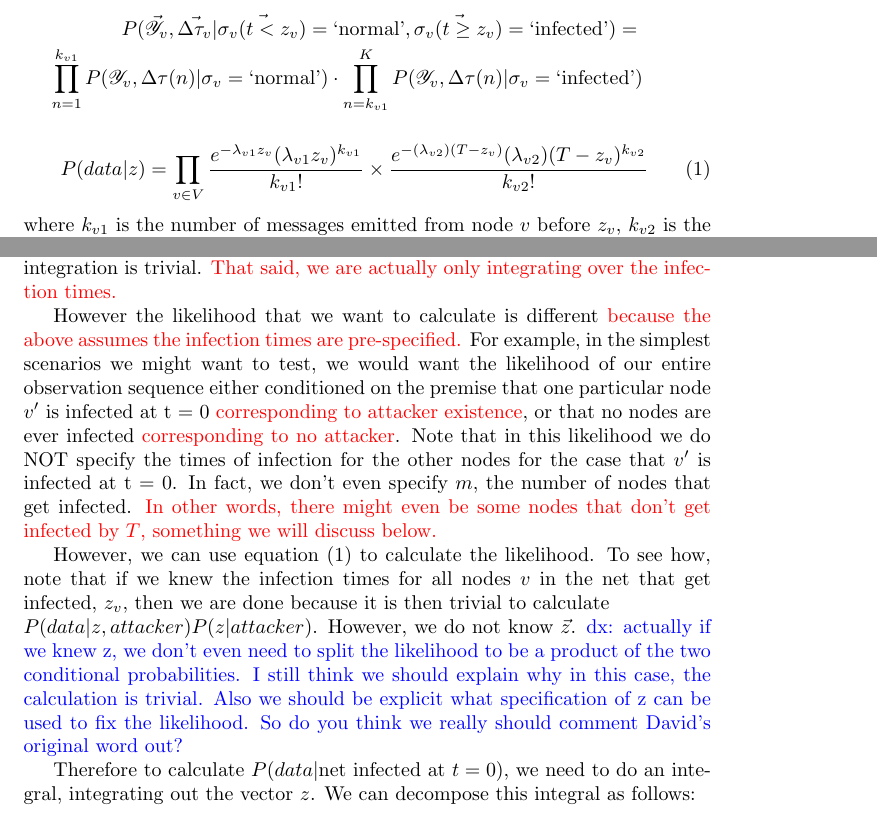
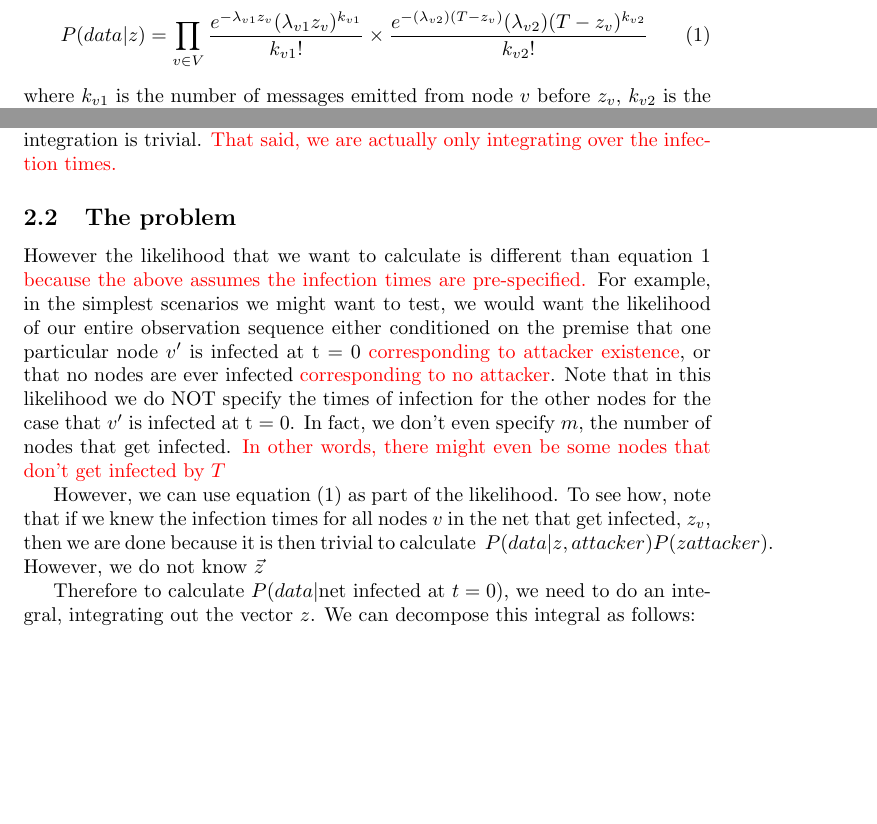
Before and after one commit to j-grana6/SFT-Nets, a LaTeX document (miscellaneous/mcmc_calc.tex): two parts of page 2 of 5 before the commit and two parts of page 2 of 6 after it, joined at a grey line, cut at the place of the change, the shorter picture padded with empty space. Compiled offline with pdfLaTeX.

Commit message:
Some headings

```diff
--- a/miscellaneous/mcmc_calc.tex
+++ b/miscellaneous/mcmc_calc.tex
@@ -1,7 +1,6 @@
 \documentclass{article}
 \usepackage{amsmath}
 \usepackage{color}
-\usepackage{mathrsfs}
 
 \begin{document}
 
@@ -63,23 +67,16 @@
 
         %%% JG: What is \Upsilon here?  Are you trying to write down the likelihood that
         %%% gives P(data | z)?
-        %%% dx: Sorry, it indicates the messages sent. It should be \mathscr{Y} as in the paper.
-        %%%       I am trying to give that the probability of the message sequence of the node v,
-        %%%       given that v is infected at z_{v}. Note that we already know the state of v only
-        %%%       changes once at z_{v}, from normal to infected. However, it emits messages
-        %%%       given that before z_{v} it is uninfected and at and after z_{v} it is infected.
-	\begin{eqnarray*}
-		P(\vec{\mathscr{Y}_{v}}, \vec{\Delta\tau_{v}} | \vec{\sigma_{v}(t < z_{v})} =
-			\text{`normal'}, \vec{\sigma_{v}(t \geq z_{v})} = \text{`infected'})
-		= \\
-		\prod_{n = 1}^{k_{v1}} P(\mathscr{Y}_{v}, \Delta \tau (n) | \sigma_{v} = \text{`normal'})
-			\cdot
-			\prod_{n = k_{v1}}^{K} P(\mathscr{Y}_{v}, \Delta \tau (n) | \sigma_{v} = \text{`infected'})
-	\end{eqnarray*}
+	%%% \begin{eqnarray*}
+	%%%	P(\vec{\Upsilon_{v}}, \vec{\Delta\tau_{v}} | \vec{\sigma_{v}(t < z_{v})} =
+	%%%		\text{`normal'}, \vec{\sigma_{v}(t \geq z_{v})} = \text{`infected'})
+	%%%	= \\
+	%%%	\prod_{n = 1}^{K_{1}} P(\Upsilon_{v}, \Delta \tau (n) | \sigma_{v} = \text{`normal'})
+	%%%		\cdot
+	%%%		\prod_{n = K_{1}}^{K} P(\Upsilon_{v}, \Delta \tau (n) | \sigma_{v} = \text{`infected'})
+	%%%\end{eqnarray*}
 
-        % Is this ehat you meant?  It is a bit more explicit.
-        % dx: actually I think we are talking about the same thing. I think put an ``equal" sign to
-        %	     connect the two?
+        % Is this what you meant?  It is a bit more explicit.
         \begin{align}
         P(data | z) = \prod_{v\in V}\frac{e^{-\lambda_{v1}z_v}(\lambda_{v1}z_v)^{k_{v1}}}{k_{v1}!}\times
         \frac{e^{-(\lambda_{v2})(T-z_v)}(\lambda_{v2})(T-z_v)^{k_{v2}}}{k_{v2}!}
@@ -97,8 +96,8 @@
 	contain malware or not. But for us that integration is trivial.
 	\textcolor{red}{That said, we are actually only integrating over the infection
 	times.}
-
-	However the likelihood that we want to calculate is different
+\subsection{The problem}
+	However the likelihood that we want to calculate is different than equation 1
 	\textcolor{red}{because the above assumes the infection times are pre-specified.}
         For example, in the simplest scenarios we might want
 	to test, we would want the likelihood of our entire observation
@@ -109,22 +108,16 @@
 	the other nodes for the case that $v'$ is infected at t = 0. In fact,
 	we don't even specify $m$, the number of nodes that get infected.
 	\textcolor{red}{In other words, there might even be some nodes that don't get
-        infected by $T$, something we will discuss below.}
+        infected by $T$}
 
 
-	However, we can use equation (1) to calculate the likelihood. To see how, note that
+	However, we can use equation (1) as part of the  likelihood. To see how, note that
         if we knew the infection times for all nodes $v$ in the net that get infected,
-        $z_{v}$, then we are done because it is then trivial to calculate \\
-        $P(data | z, attacker)P(z |attacker)$. %\textcolor{red}{because in this case the
+        $z_{v}$, then we are done because it is then trivial to calculate \
+        $P(data|z, attacker)P(z attacker)$.  %\textcolor{red}{because in this case the
 	%likelihood can be decomposed as the product of the expression across all infected
 	%nodes in the SFT net.} \textcolor{red}{In math, we say that in a N-node SFT net,
 	%where $m \in [1,N]$ nodes get infected in the time interval $[0,T]$, it suffices to
 	%specify a vector $\vec{z}$ of infection times such that $\vec{z} \in \cup_{1 \leq
 	% m \leq N}R^{m}$ to fix the likelihood of the data.}
-        However, we do not know $\vec{z}$.
-        \textcolor{blue}{dx: actually if we knew z, we don't even need to split the likelihood
-        to be a product of the two conditional probabilities. I still think we should explain why
-        in this case, the calculation is trivial. Also we should be explicit what specification of z
-        can be used to fix the likelihood. So do you think we really should comment David's
-        original word out?}
-
+        However, we do not know $\vec{z}$
```
Also changed, not shown: miscellaneous/mcmc_calc.tex (24 more changed lines).
